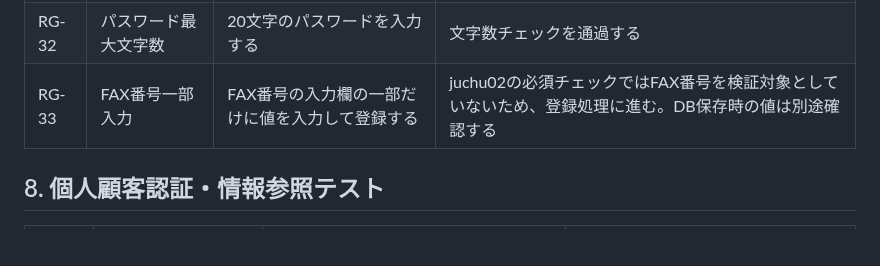
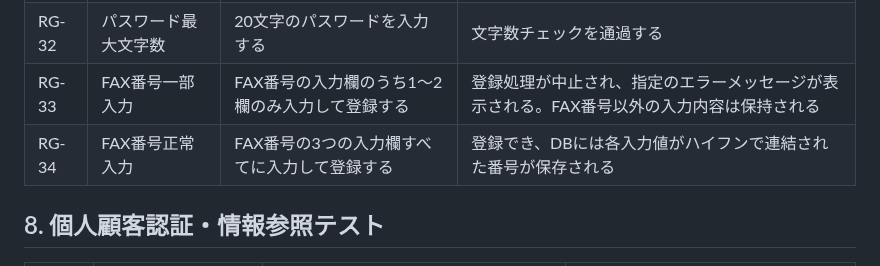
Before and after one commit to h-yokota1215/web-version_up, a Markdown page: ver.3/テスト/テスト仕様書.md, the part around the change. Drawn GitHub-style; blank space fills up the shorter version.

```diff
--- a/ver.3/テスト/テスト仕様書.md
+++ b/ver.3/テスト/テスト仕様書.md
@@ -166,7 +166,8 @@ ver.3で追加・変更する個人顧客登録、認証、受注、支払方法
 | RG-30 | パスワード不一致 | パスワードと確認欄に異なる値を入力する | 登録できず、一致しない旨のエラーとなる |
 | RG-31 | パスワード最小文字数 | 8文字のパスワードを入力する | 文字数チェックを通過する |
 | RG-32 | パスワード最大文字数 | 20文字のパスワードを入力する | 文字数チェックを通過する |
-| RG-33 | FAX番号一部入力 | FAX番号の入力欄の一部だけに値を入力して登録する | juchu02の必須チェックではFAX番号を検証対象としていないため、登録処理に進む。DB保存時の値は別途確認する |
+| RG-33 | FAX番号一部入力 | FAX番号の入力欄のうち1～2欄のみ入力して登録する | 登録処理が中止され、指定のエラーメッセージが表示される。FAX番号以外の入力内容は保持される |
+| RG-34 | FAX番号正常入力 | FAX番号の3つの入力欄すべてに入力して登録する | 登録でき、DBには各入力値がハイフンで連結された番号が保存される |
 
 ## 8. 個人顧客認証・情報参照テスト
 
```
Also changed, not shown: ver.3/設計書/詳細設計書.md (+19 -1 lines).
